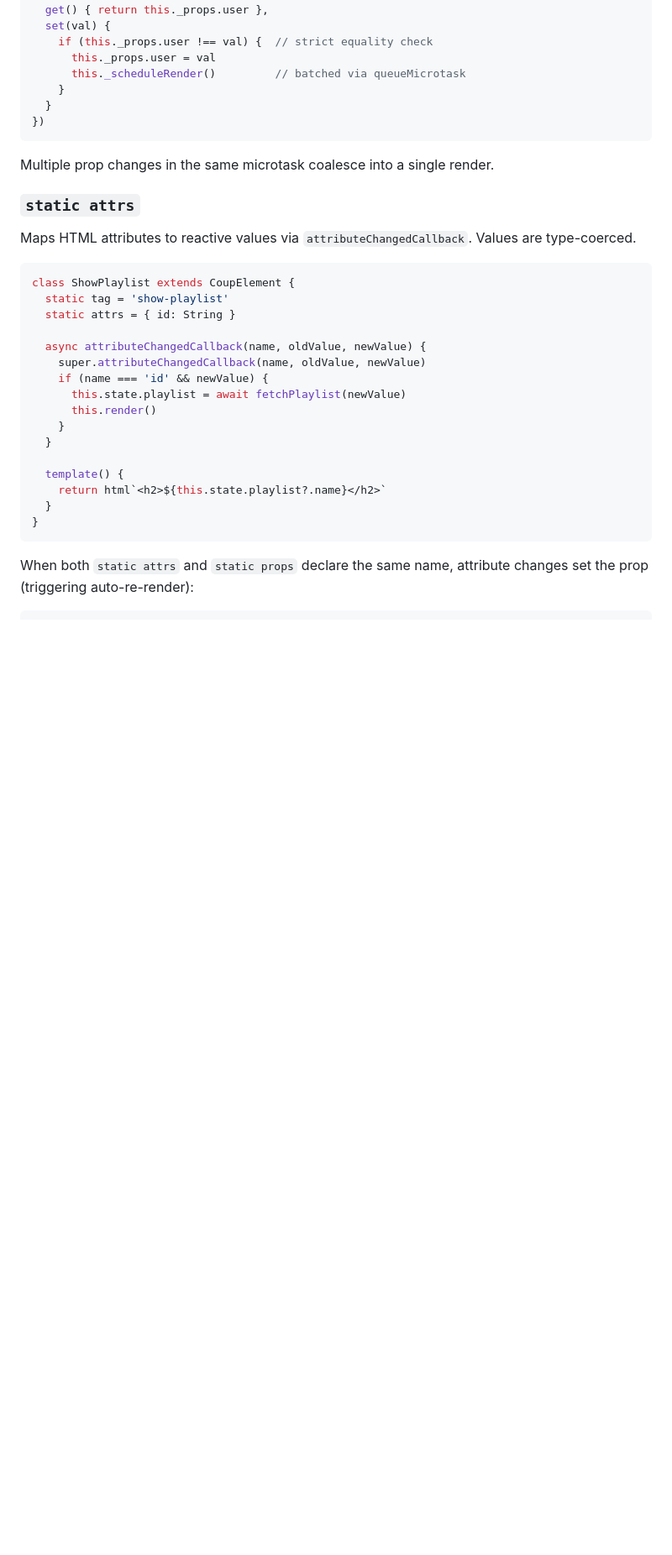
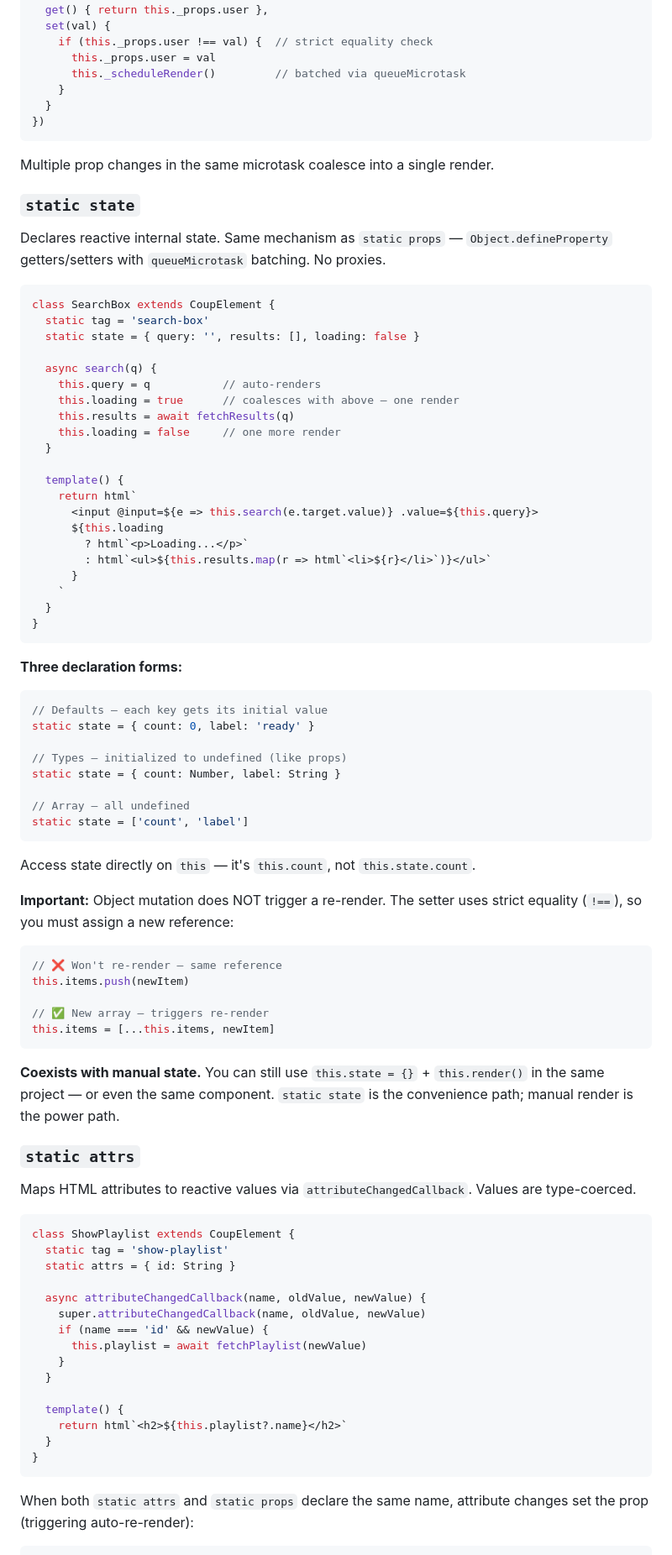
Before and after one commit to sandro/coup, a Markdown page: README.md, the part around one of its changes. Shown at 84% size. Rendered like a GitHub page; blank space fills up the shorter version.

````diff
--- a/README.md
+++ b/README.md
@@ -160,6 +158,61 @@ Object.defineProperty(this, 'user', {
 
 Multiple prop changes in the same microtask coalesce into a single render.
 
+### `static state`
+
+Declares reactive internal state. Same mechanism as `static props` — `Object.defineProperty` getters/setters with `queueMicrotask` batching. No proxies.
+
+```js
+class SearchBox extends CoupElement {
+  static tag = 'search-box'
+  static state = { query: '', results: [], loading: false }
+
+  async search(q) {
+    this.query = q           // auto-renders
+    this.loading = true      // coalesces with above — one render
+    this.results = await fetchResults(q)
+    this.loading = false     // one more render
+  }
+
+  template() {
+    return html`
+      <input @input=${e => this.search(e.target.value)} .value=${this.query}>
+      ${this.loading
+        ? html`<p>Loading...</p>`
+        : html`<ul>${this.results.map(r => html`<li>${r}</li>`)}</ul>`
+      }
+    `
+  }
+}
+```
+
+**Three declaration forms:**
+
+```js
+// Defaults — each key gets its initial value
+static state = { count: 0, label: 'ready' }
+
+// Types — initialized to undefined (like props)
+static state = { count: Number, label: String }
+
+// Array — all undefined
+static state = ['count', 'label']
+```
+
+Access state directly on `this` — it's `this.count`, not `this.state.count`.
+
+**Important:** Object mutation does NOT trigger a re-render. The setter uses strict equality (`!==`), so you must assign a new reference:
+
+```js
+// ❌ Won't re-render — same reference
+this.items.push(newItem)
+
+// ✅ New array — triggers re-render
+this.items = [...this.items, newItem]
+```
+
+**Coexists with manual state.** You can still use `this.state = {}` + `this.render()` in the same project — or even the same component. `static state` is the convenience path; manual render is the power path.
+
 ### `static attrs`
 
 Maps HTML attributes to reactive values via `attributeChangedCallback`. Values are type-coerced.
@@ -172,13 +225,12 @@ class ShowPlaylist extends CoupElement {
   async attributeChangedCallback(name, oldValue, newValue) {
     super.attributeChangedCallback(name, oldValue, newValue)
     if (name === 'id' && newValue) {
-      this.state.playlist = await fetchPlaylist(newValue)
-      this.render()
+      this.playlist = await fetchPlaylist(newValue)
     }
   }
 
   template() {
-    return html`<h2>${this.state.playlist?.name}</h2>`
+    return html`<h2>${this.playlist?.name}</h2>`
   }
 }
 ```
````
Also changed, not shown: other parts of README.md (+297 -273 lines).
